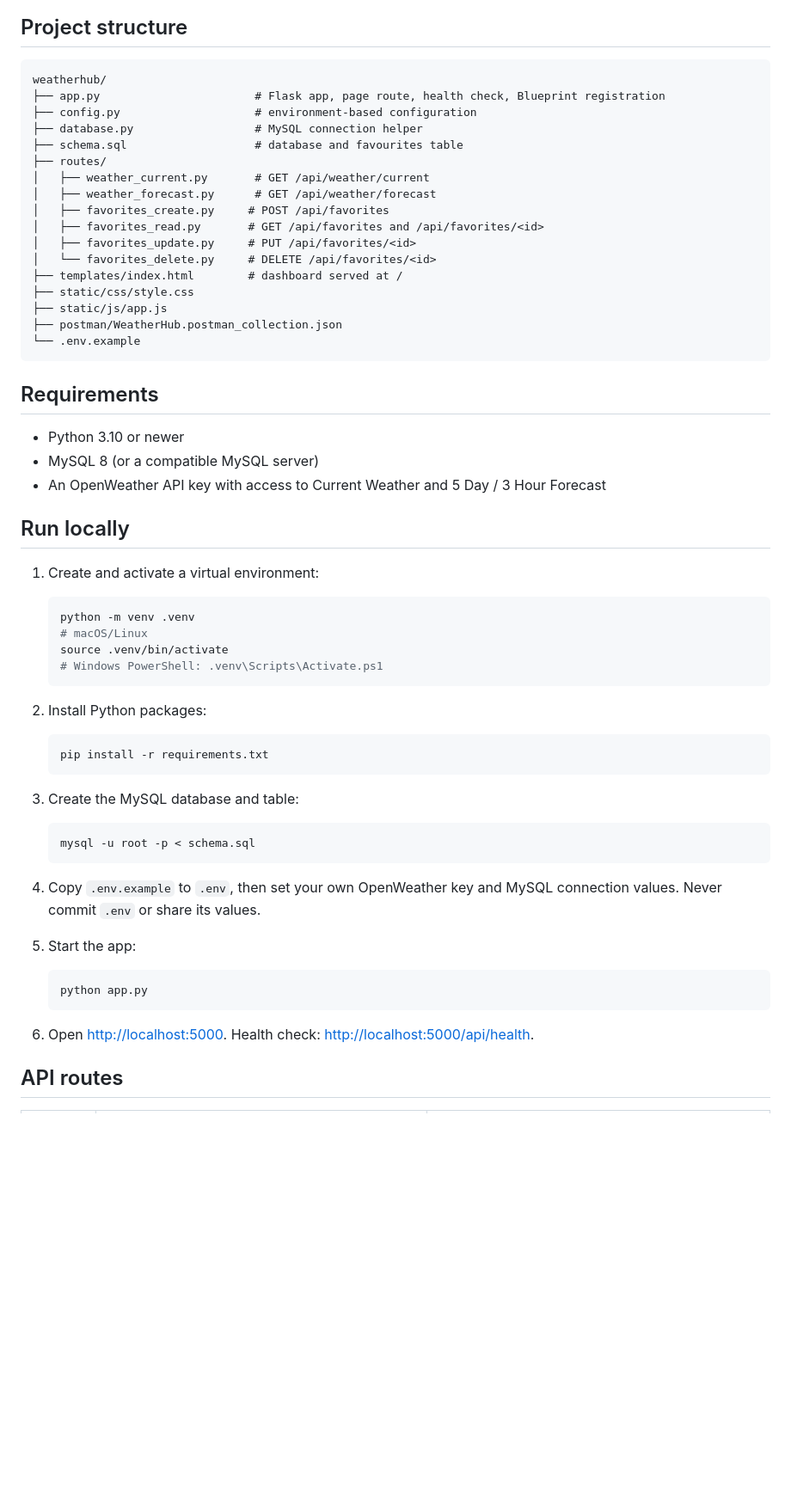
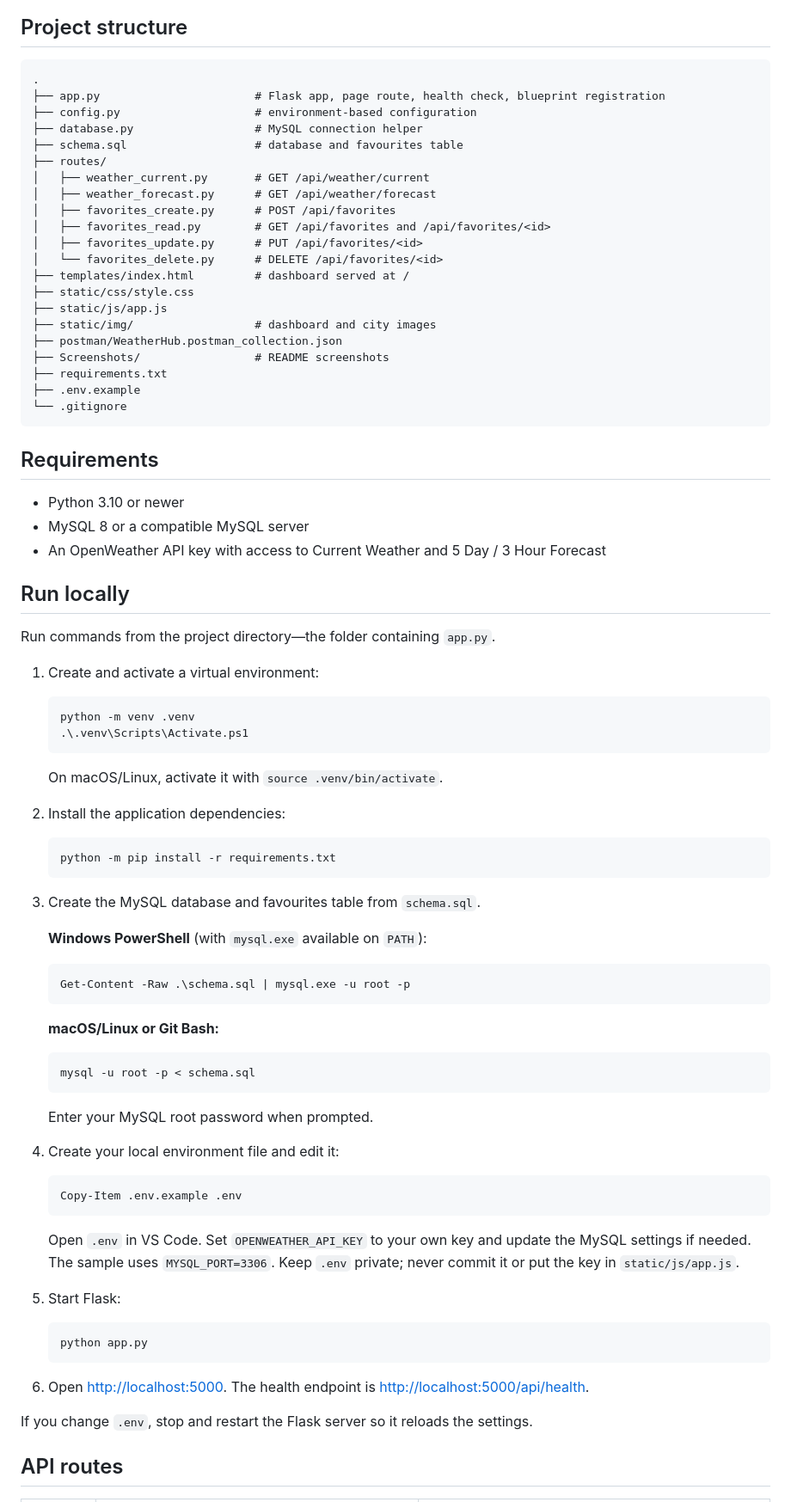
Before and after one commit to joohi-hanuma/WeatherHub, a Markdown page: README.md, the part around one of its changes. Shown at 86% size. Drawn GitHub-style; blank space fills up the shorter version.

Commit message:
Improve README documentation

````diff
--- a/README.md
+++ b/README.md
@@ -5,63 +26,87 @@ A Flask + MySQL weather dashboard using OpenWeather. The OpenWeather API key is
 ## Project structure
 
 ```text
-weatherhub/
-├── app.py                       # Flask app, page route, health check, Blueprint registration
+.
+├── app.py                       # Flask app, page route, health check, blueprint registration
 ├── config.py                    # environment-based configuration
 ├── database.py                  # MySQL connection helper
 ├── schema.sql                   # database and favourites table
 ├── routes/
 │   ├── weather_current.py       # GET /api/weather/current
 │   ├── weather_forecast.py      # GET /api/weather/forecast
-│   ├── favorites_create.py     # POST /api/favorites
-│   ├── favorites_read.py       # GET /api/favorites and /api/favorites/<id>
-│   ├── favorites_update.py     # PUT /api/favorites/<id>
-│   └── favorites_delete.py     # DELETE /api/favorites/<id>
-├── templates/index.html        # dashboard served at /
+│   ├── favorites_create.py      # POST /api/favorites
+│   ├── favorites_read.py        # GET /api/favorites and /api/favorites/<id>
+│   ├── favorites_update.py      # PUT /api/favorites/<id>
+│   └── favorites_delete.py      # DELETE /api/favorites/<id>
+├── templates/index.html         # dashboard served at /
 ├── static/css/style.css
 ├── static/js/app.js
+├── static/img/                  # dashboard and city images
 ├── postman/WeatherHub.postman_collection.json
-└── .env.example
+├── Screenshots/                 # README screenshots
+├── requirements.txt
+├── .env.example
+└── .gitignore
 ```
 
 ## Requirements
 
 - Python 3.10 or newer
-- MySQL 8 (or a compatible MySQL server)
+- MySQL 8 or a compatible MySQL server
 - An OpenWeather API key with access to Current Weather and 5 Day / 3 Hour Forecast
 
 ## Run locally
 
+Run commands from the project directory—the folder containing `app.py`.
+
 1. Create and activate a virtual environment:
 
-   ```bash
+   ```powershell
    python -m venv .venv
-   # macOS/Linux
-   source .venv/bin/activate
-   # Windows PowerShell: .venv\Scripts\Activate.ps1
+   .\.venv\Scripts\Activate.ps1
    ```
 
-2. Install Python packages:
+   On macOS/Linux, activate it with `source .venv/bin/activate`.
 
-   ```bash
-   pip install -r requirements.txt
+2. Install the application dependencies:
+
+   ```powershell
+   python -m pip install -r requirements.txt
    ```
 
-3. Create the MySQL database and table:
+3. Create the MySQL database and favourites table from `schema.sql`.
+
+   **Windows PowerShell** (with `mysql.exe` available on `PATH`):
+
+   ```powershell
+   Get-Content -Raw .\schema.sql | mysql.exe -u root -p
+   ```
+
+   **macOS/Linux or Git Bash:**
 
    ```bash
    mysql -u root -p < schema.sql
    ```
 
-4. Copy `.env.example` to `.env`, then set your own OpenWeather key and MySQL connection values. Never commit `.env` or share its values.
+   Enter your MySQL root password when prompted.
 
-5. Start the app:
+4. Create your local environment file and edit it:
 
-   ```bash
+   ```powershell
+   Copy-Item .env.example .env
+   ```
+
+   Open `.env` in VS Code. Set `OPENWEATHER_API_KEY` to your own key and update the MySQL settings if needed. The sample uses `MYSQL_PORT=3306`. Keep `.env` private; never commit it or put the key in `static/js/app.js`.
+
+5. Start Flask:
+
+   ```powershell
    python app.py
    ```
 
-6. Open <http://localhost:5000>. Health check: <http://localhost:5000/api/health>.
+6. Open <http://localhost:5000>. The health endpoint is <http://localhost:5000/api/health>.
+
+If you change `.env`, stop and restart the Flask server so it reloads the settings.
 
 ## API routes
 
````
Also changed, not shown: other parts of README.md (+36 -16 lines).
